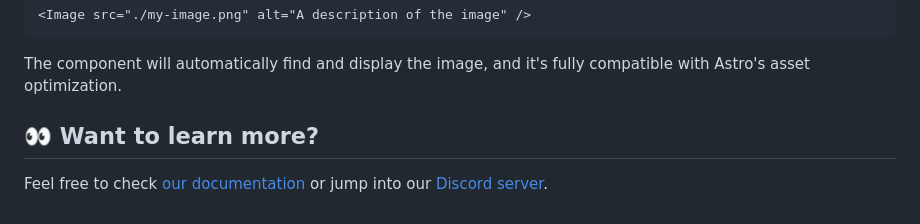
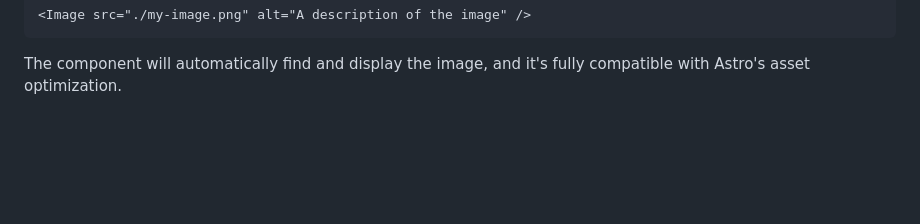
Before and after one commit to terrynini/terrynini.github.io, a Markdown page: README.md, the part around the change. Rendered like a GitHub page; blank space fills up the shorter version.

````diff
--- a/README.md
+++ b/README.md
@@ -83,7 +83,3 @@ But it has been integrated into mdx, so you can
 ```
 
 The component will automatically find and display the image, and it's fully compatible with Astro's asset optimization.
-
-## 👀 Want to learn more?
-
-Feel free to check [our documentation](https://docs.astro.build) or jump into our [Discord server](https://astro.build/chat).
````
